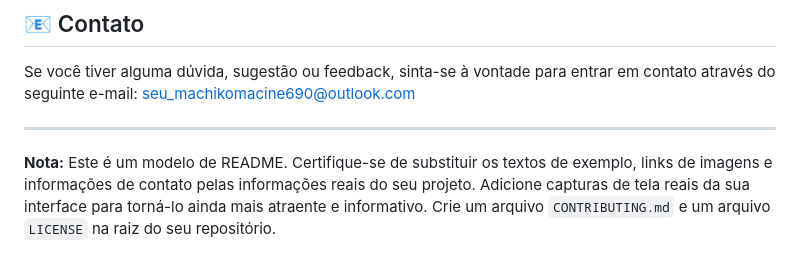
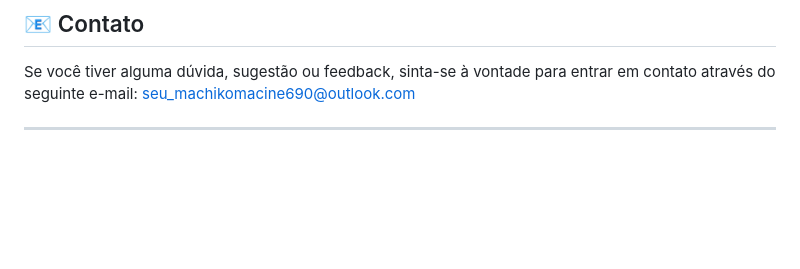
Before and after one commit to erick-690/reposi-o-TCC, a Markdown page: README.md, the part around the change. GitHub-like rendering; blank space fills up the shorter version.

```diff
--- a/README.md
+++ b/README.md
@@ -95,5 +95,3 @@ Agradecemos a todos que contribuírem para o desenvolvimento e aprimoramento do
 Se você tiver alguma dúvida, sugestão ou feedback, sinta-se à vontade para entrar em contato através do seguinte e-mail: [seu_machikomacine690@outlook.com](mailto:seu_email@exemplo.com)
 
 ---
-
-**Nota:** Este é um modelo de README. Certifique-se de substituir os textos de exemplo, links de imagens e informações de contato pelas informações reais do seu projeto. Adicione capturas de tela reais da sua interface para torná-lo ainda mais atraente e informativo. Crie um arquivo `CONTRIBUTING.md` e um arquivo `LICENSE` na raiz do seu repositório.
```
